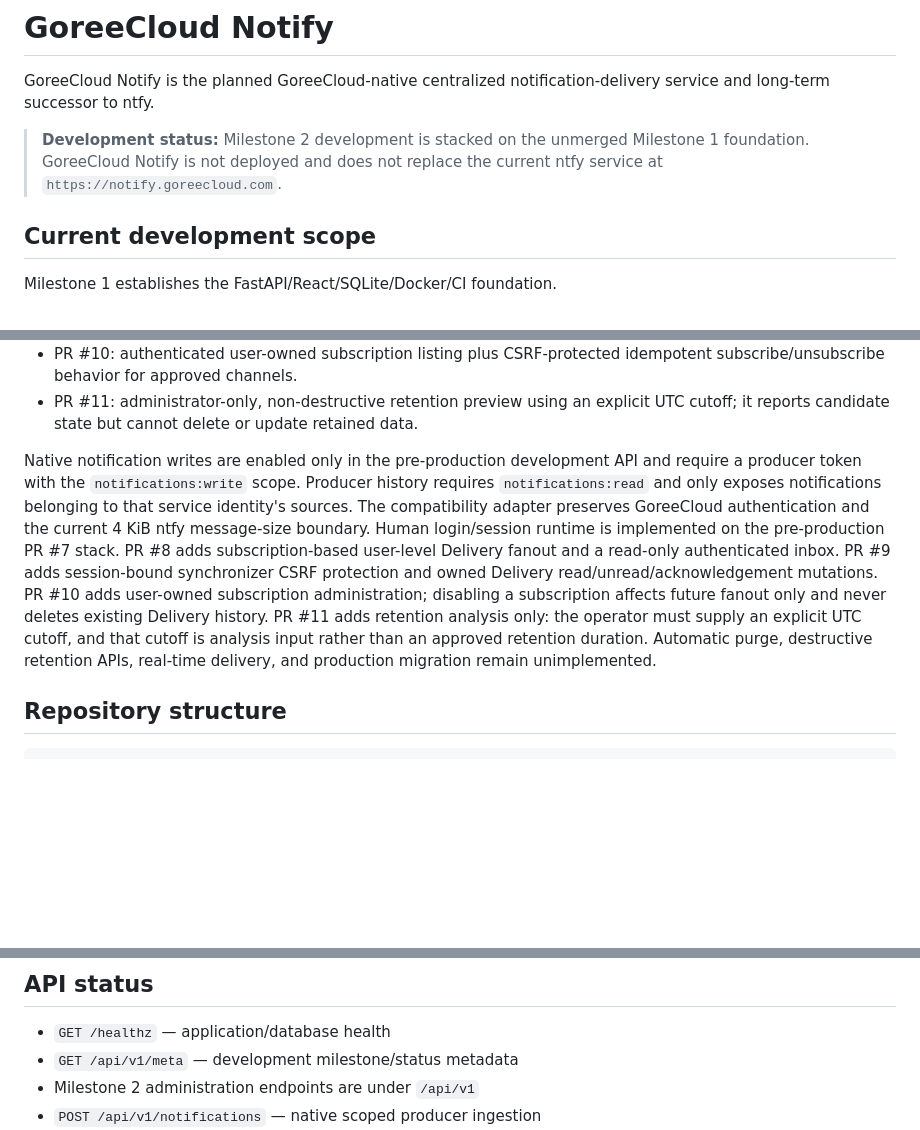
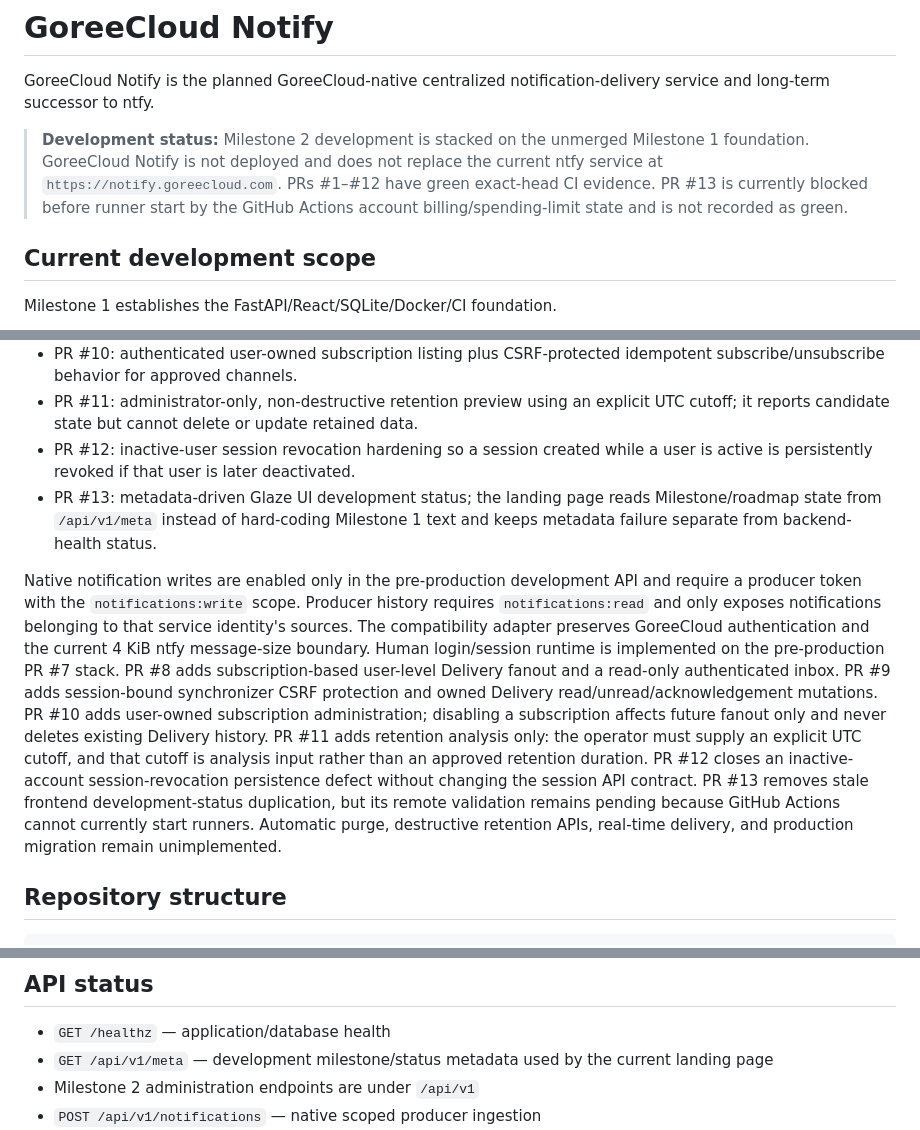
Before and after one commit to GoreeCloud/goreecloud-notify, a Markdown page: README.md, 3 parts joined by grey strips. Drawn GitHub-style; blank space fills up the shorter version.

Commit message:
Document current Milestone 2 frontend status slice

```diff
--- a/README.md
+++ b/README.md
@@ -2,7 +2,7 @@
 
 GoreeCloud Notify is the planned GoreeCloud-native centralized notification-delivery service and long-term successor to ntfy.
 
-> **Development status:** Milestone 2 development is stacked on the unmerged Milestone 1 foundation. GoreeCloud Notify is not deployed and does not replace the current ntfy service at `https://notify.goreecloud.com`.
+> **Development status:** Milestone 2 development is stacked on the unmerged Milestone 1 foundation. GoreeCloud Notify is not deployed and does not replace the current ntfy service at `https://notify.goreecloud.com`. PRs #1–#12 have green exact-head CI evidence. PR #13 is currently blocked before runner start by the GitHub Actions account billing/spending-limit state and is not recorded as green.
 
 ## Current development scope
 
@@ -20,8 +20,10 @@ Milestone 2 is currently split into focused stacked changes:
 - PR #9: server-side synchronizer CSRF tokens plus owned Delivery read, unread, acknowledgement, and CSRF-protected logout mutations.
 - PR #10: authenticated user-owned subscription listing plus CSRF-protected idempotent subscribe/unsubscribe behavior for approved channels.
 - PR #11: administrator-only, non-destructive retention preview using an explicit UTC cutoff; it reports candidate state but cannot delete or update retained data.
+- PR #12: inactive-user session revocation hardening so a session created while a user is active is persistently revoked if that user is later deactivated.
+- PR #13: metadata-driven Glaze UI development status; the landing page reads Milestone/roadmap state from `/api/v1/meta` instead of hard-coding Milestone 1 text and keeps metadata failure separate from backend-health status.
 
-Native notification writes are enabled only in the pre-production development API and require a producer token with the `notifications:write` scope. Producer history requires `notifications:read` and only exposes notifications belonging to that service identity's sources. The compatibility adapter preserves GoreeCloud authentication and the current 4 KiB ntfy message-size boundary. Human login/session runtime is implemented on the pre-production PR #7 stack. PR #8 adds subscription-based user-level Delivery fanout and a read-only authenticated inbox. PR #9 adds session-bound synchronizer CSRF protection and owned Delivery read/unread/acknowledgement mutations. PR #10 adds user-owned subscription administration; disabling a subscription affects future fanout only and never deletes existing Delivery history. PR #11 adds retention analysis only: the operator must supply an explicit UTC cutoff, and that cutoff is analysis input rather than an approved retention duration. Automatic purge, destructive retention APIs, real-time delivery, and production migration remain unimplemented.
+Native notification writes are enabled only in the pre-production development API and require a producer token with the `notifications:write` scope. Producer history requires `notifications:read` and only exposes notifications belonging to that service identity's sources. The compatibility adapter preserves GoreeCloud authentication and the current 4 KiB ntfy message-size boundary. Human login/session runtime is implemented on the pre-production PR #7 stack. PR #8 adds subscription-based user-level Delivery fanout and a read-only authenticated inbox. PR #9 adds session-bound synchronizer CSRF protection and owned Delivery read/unread/acknowledgement mutations. PR #10 adds user-owned subscription administration; disabling a subscription affects future fanout only and never deletes existing Delivery history. PR #11 adds retention analysis only: the operator must supply an explicit UTC cutoff, and that cutoff is analysis input rather than an approved retention duration. PR #12 closes an inactive-account session-revocation persistence defect without changing the session API contract. PR #13 removes stale frontend development-status duplication, but its remote validation remains pending because GitHub Actions cannot currently start runners. Automatic purge, destructive retention APIs, real-time delivery, and production migration remain unimplemented.
 
 ## Repository structure
 
@@ -72,7 +74,7 @@ Development ports remain loopback-only: frontend `127.0.0.1:5173`, backend `127.
 ## API status
 
 - `GET /healthz` — application/database health
-- `GET /api/v1/meta` — development milestone/status metadata
+- `GET /api/v1/meta` — development milestone/status metadata used by the current landing page
 - Milestone 2 administration endpoints are under `/api/v1`
 - `POST /api/v1/notifications` — native scoped producer ingestion
 - `GET /api/v1/notifications` — producer-scoped history with optional source/channel/severity filters and `before_id` pagination
```
Also changed, not shown: other parts of README.md (+4 -0 lines).
